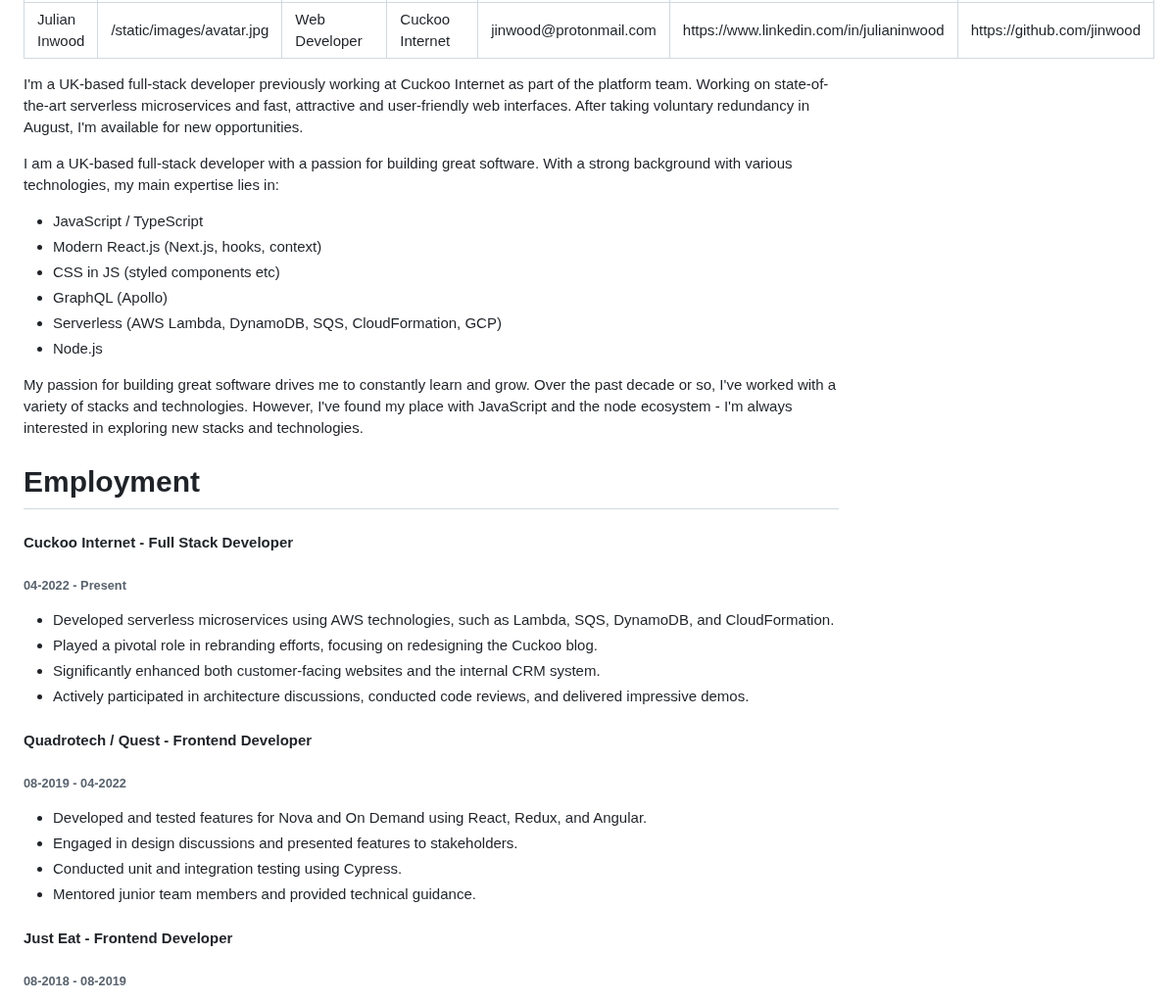
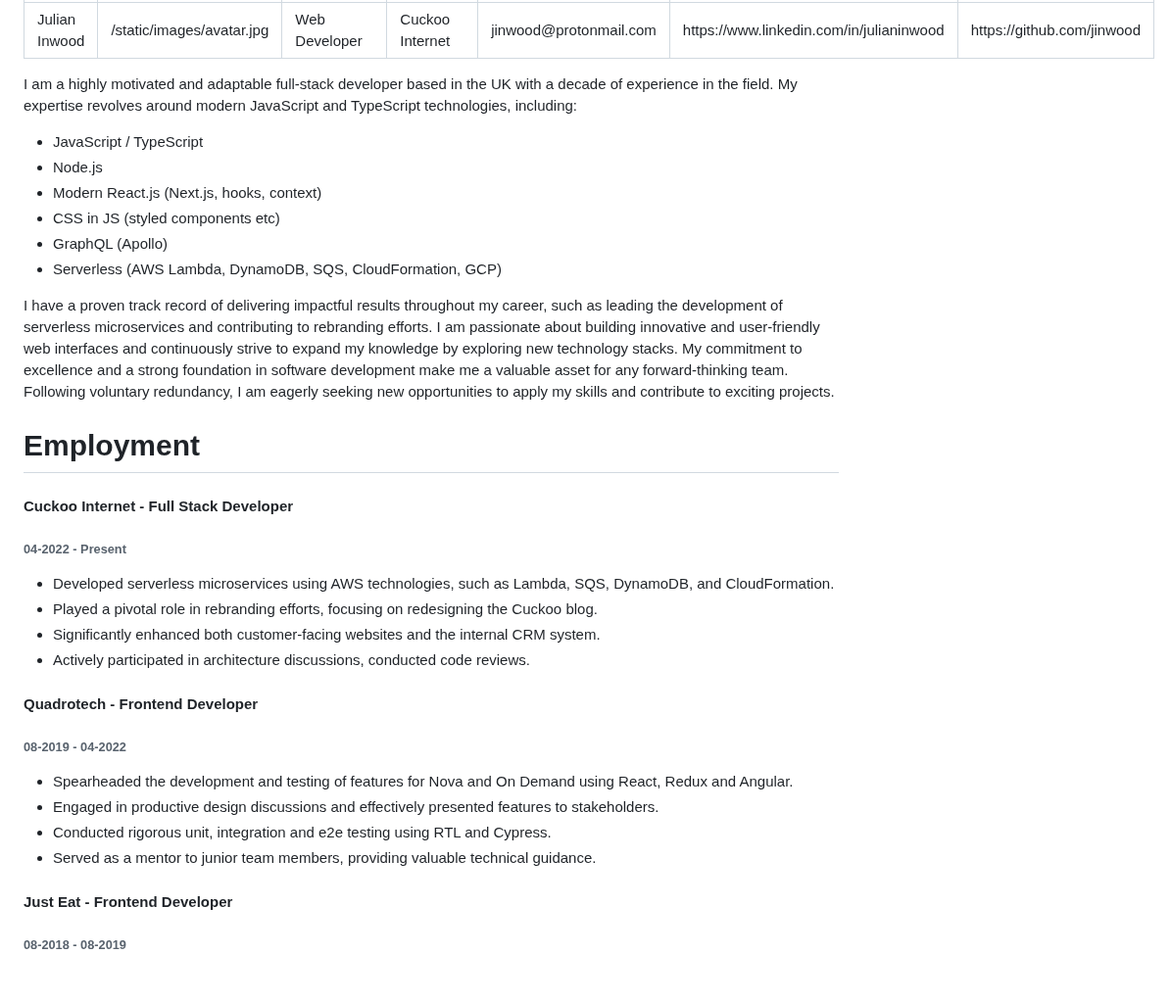
Before and after one commit to jinwood/jinwood.github.io, a Markdown page: data/authors/default.md, the part around one of its changes. Shown at 98% size. GitHub-like rendering; blank space fills up the shorter version.

```diff
--- a/data/authors/default.md
+++ b/data/authors/default.md
@@ -8,18 +8,16 @@ linkedin: https://www.linkedin.com/in/julianinwood
 github: https://github.com/jinwood
 ---
 
-I'm a UK-based full-stack developer previously working at Cuckoo Internet as part of the platform team. Working on state-of-the-art serverless microservices and fast, attractive and user-friendly web interfaces. After taking voluntary redundancy in August, I'm available for new opportunities.
-
-I am a UK-based full-stack developer with a passion for building great software. With a strong background with various technologies, my main expertise lies in:
+I am a highly motivated and adaptable full-stack developer based in the UK with a decade of experience in the field. My expertise revolves around modern JavaScript and TypeScript technologies, including:
 
 - JavaScript / TypeScript
+- Node.js
 - Modern React.js (Next.js, hooks, context)
 - CSS in JS (styled components etc)
 - GraphQL (Apollo)
 - Serverless (AWS Lambda, DynamoDB, SQS, CloudFormation, GCP)
-- Node.js
 
-My passion for building great software drives me to constantly learn and grow. Over the past decade or so, I've worked with a variety of stacks and technologies. However, I've found my place with JavaScript and the node ecosystem - I'm always interested in exploring new stacks and technologies.
+I have a proven track record of delivering impactful results throughout my career, such as leading the development of serverless microservices and contributing to rebranding efforts. I am passionate about building innovative and user-friendly web interfaces and continuously strive to expand my knowledge by exploring new technology stacks. My commitment to excellence and a strong foundation in software development make me a valuable asset for any forward-thinking team. Following voluntary redundancy, I am eagerly seeking new opportunities to apply my skills and contribute to exciting projects.
 
 # Employment
 
@@ -30,16 +28,16 @@ My passion for building great software drives me to constantly learn and grow. O
 - Developed serverless microservices using AWS technologies, such as Lambda, SQS, DynamoDB, and CloudFormation.
 - Played a pivotal role in rebranding efforts, focusing on redesigning the Cuckoo blog.
 - Significantly enhanced both customer-facing websites and the internal CRM system.
-- Actively participated in architecture discussions, conducted code reviews, and delivered impressive demos.
+- Actively participated in architecture discussions, conducted code reviews.
 
-#### Quadrotech / Quest - Frontend Developer
+#### Quadrotech - Frontend Developer
 
 ###### 08-2019 - 04-2022
 
-- Developed and tested features for Nova and On Demand using React, Redux, and Angular.
-- Engaged in design discussions and presented features to stakeholders.
-- Conducted unit and integration testing using Cypress.
-- Mentored junior team members and provided technical guidance.
+- Spearheaded the development and testing of features for Nova and On Demand using React, Redux and Angular.
+- Engaged in productive design discussions and effectively presented features to stakeholders.
+- Conducted rigorous unit, integration and e2e testing using RTL and Cypress.
+- Served as a mentor to junior team members, providing valuable technical guidance.
 
 #### Just Eat - Frontend Developer
 
```
Also changed, not shown: other parts of data/authors/default.md (+8 -8 lines).
